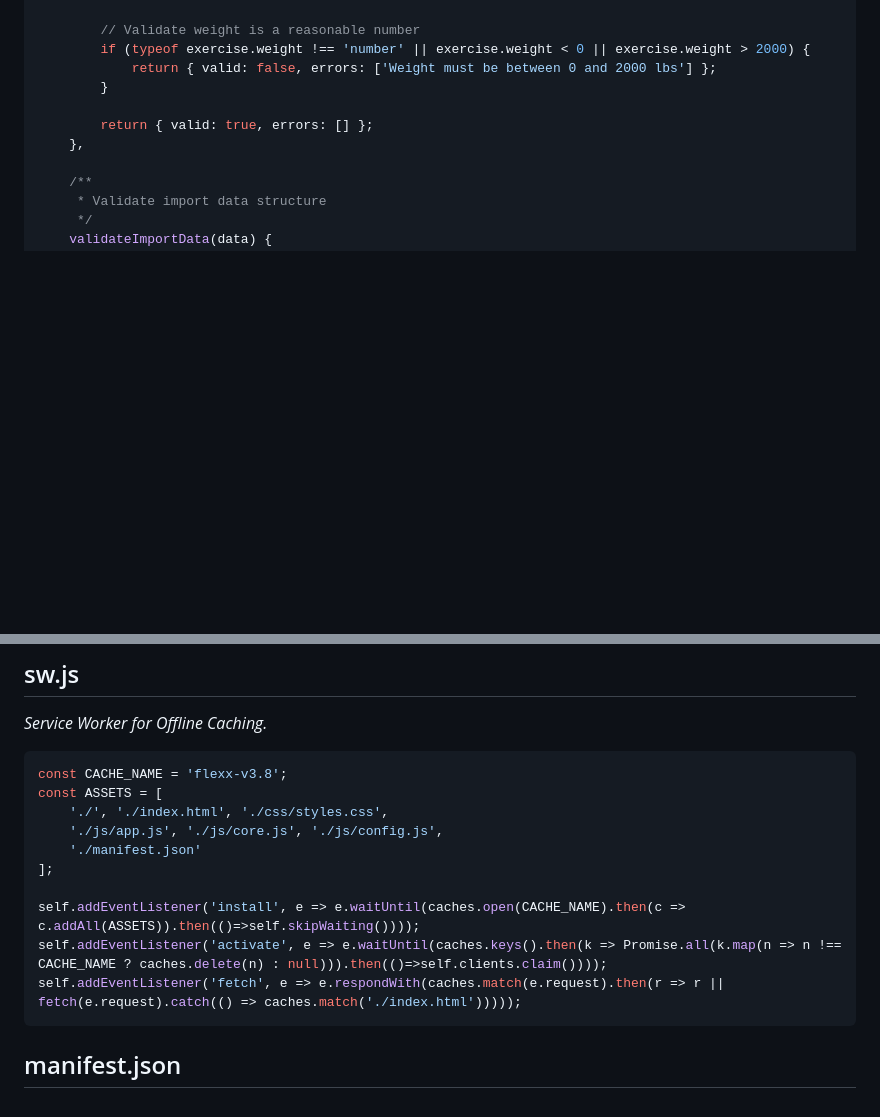
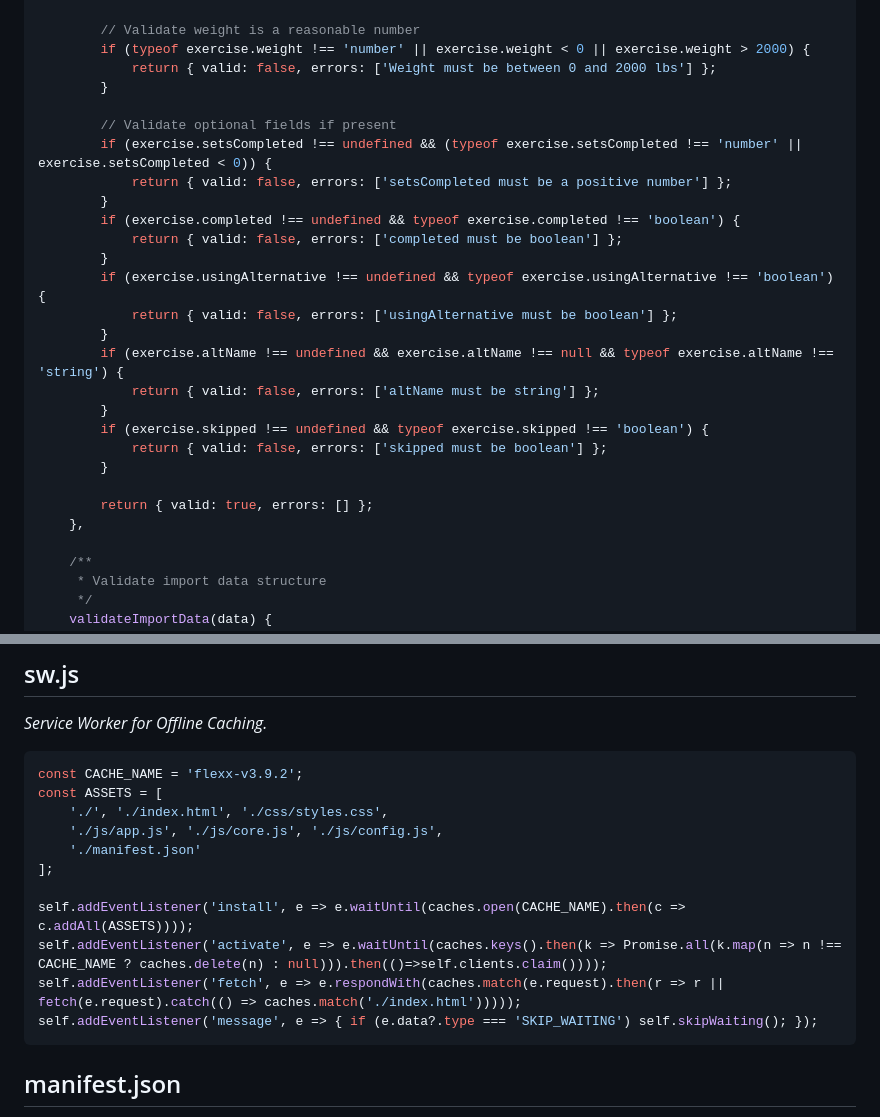
Before and after one commit to shfqrkhn/Flexx-Files, a Markdown page: README.md, 2 parts joined by grey strips. Rendered like a GitHub page; blank space fills up the shorter version.

````diff
--- a/README.md
+++ b/README.md
@@ -3041,6 +3104,23 @@ export const Validator = {
         // Validate weight is a reasonable number
         if (typeof exercise.weight !== 'number' || exercise.weight < 0 || exercise.weight > 2000) {
             return { valid: false, errors: ['Weight must be between 0 and 2000 lbs'] };
+        }
+
+        // Validate optional fields if present
+        if (exercise.setsCompleted !== undefined && (typeof exercise.setsCompleted !== 'number' || exercise.setsCompleted < 0)) {
+            return { valid: false, errors: ['setsCompleted must be a positive number'] };
+        }
+        if (exercise.completed !== undefined && typeof exercise.completed !== 'boolean') {
+            return { valid: false, errors: ['completed must be boolean'] };
+        }
+        if (exercise.usingAlternative !== undefined && typeof exercise.usingAlternative !== 'boolean') {
+            return { valid: false, errors: ['usingAlternative must be boolean'] };
+        }
+        if (exercise.altName !== undefined && exercise.altName !== null && typeof exercise.altName !== 'string') {
+            return { valid: false, errors: ['altName must be string'] };
+        }
+        if (exercise.skipped !== undefined && typeof exercise.skipped !== 'boolean') {
+            return { valid: false, errors: ['skipped must be boolean'] };
         }
 
         return { valid: true, errors: [] };
@@ -3759,16 +3839,17 @@ export default {
 *Service Worker for Offline Caching.*
 
 ```javascript
-const CACHE_NAME = 'flexx-v3.8';
+const CACHE_NAME = 'flexx-v3.9.2';
 const ASSETS = [
     './', './index.html', './css/styles.css',
     './js/app.js', './js/core.js', './js/config.js',
     './manifest.json'
 ];
 
-self.addEventListener('install', e => e.waitUntil(caches.open(CACHE_NAME).then(c => c.addAll(ASSETS)).then(()=>self.skipWaiting())));
+self.addEventListener('install', e => e.waitUntil(caches.open(CACHE_NAME).then(c => c.addAll(ASSETS))));
 self.addEventListener('activate', e => e.waitUntil(caches.keys().then(k => Promise.all(k.map(n => n !== CACHE_NAME ? caches.delete(n) : null))).then(()=>self.clients.claim())));
 self.addEventListener('fetch', e => e.respondWith(caches.match(e.request).then(r => r || fetch(e.request).catch(() => caches.match('./index.html')))));
+self.addEventListener('message', e => { if (e.data?.type === 'SKIP_WAITING') self.skipWaiting(); });
 ```
 
 ## manifest.json
````
Also changed, not shown: other parts of README.md (+63 -0 lines).
